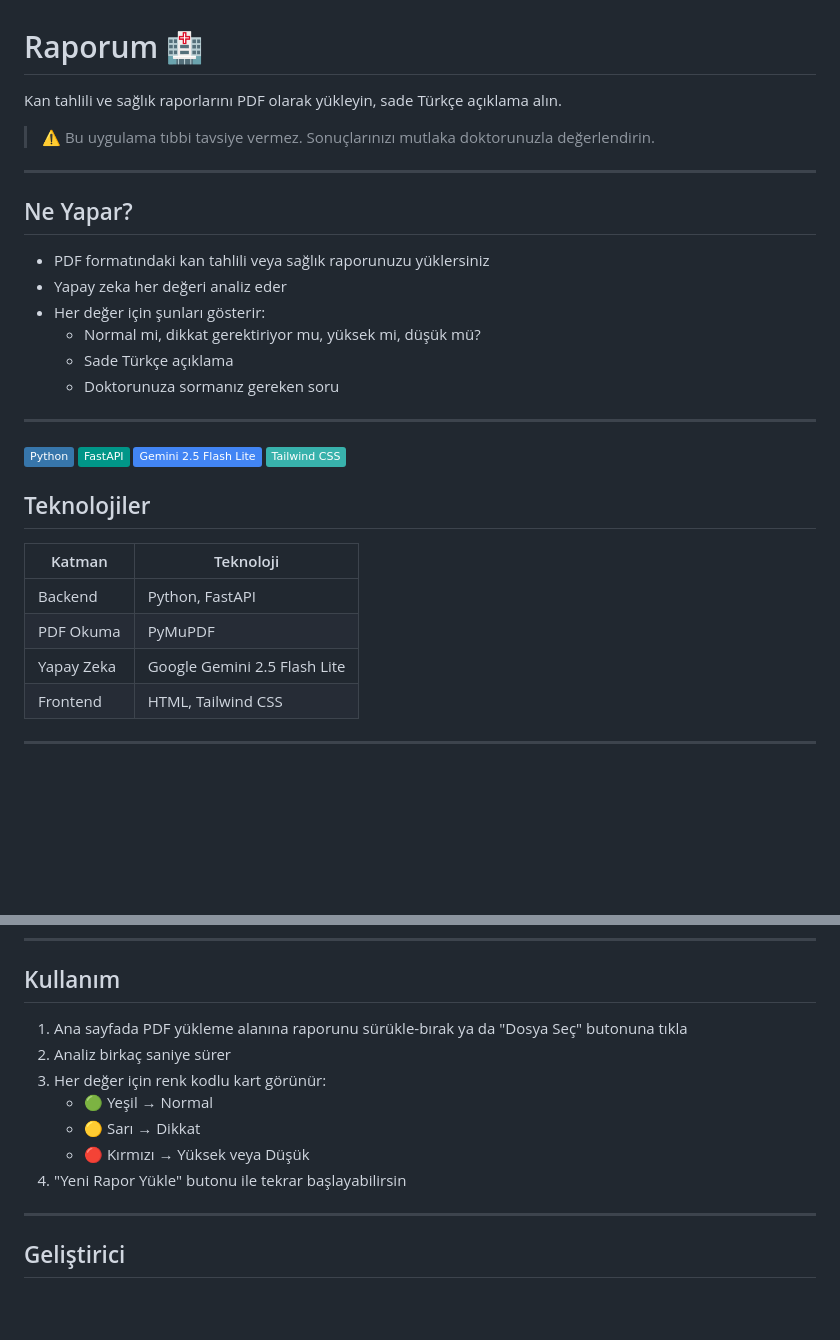
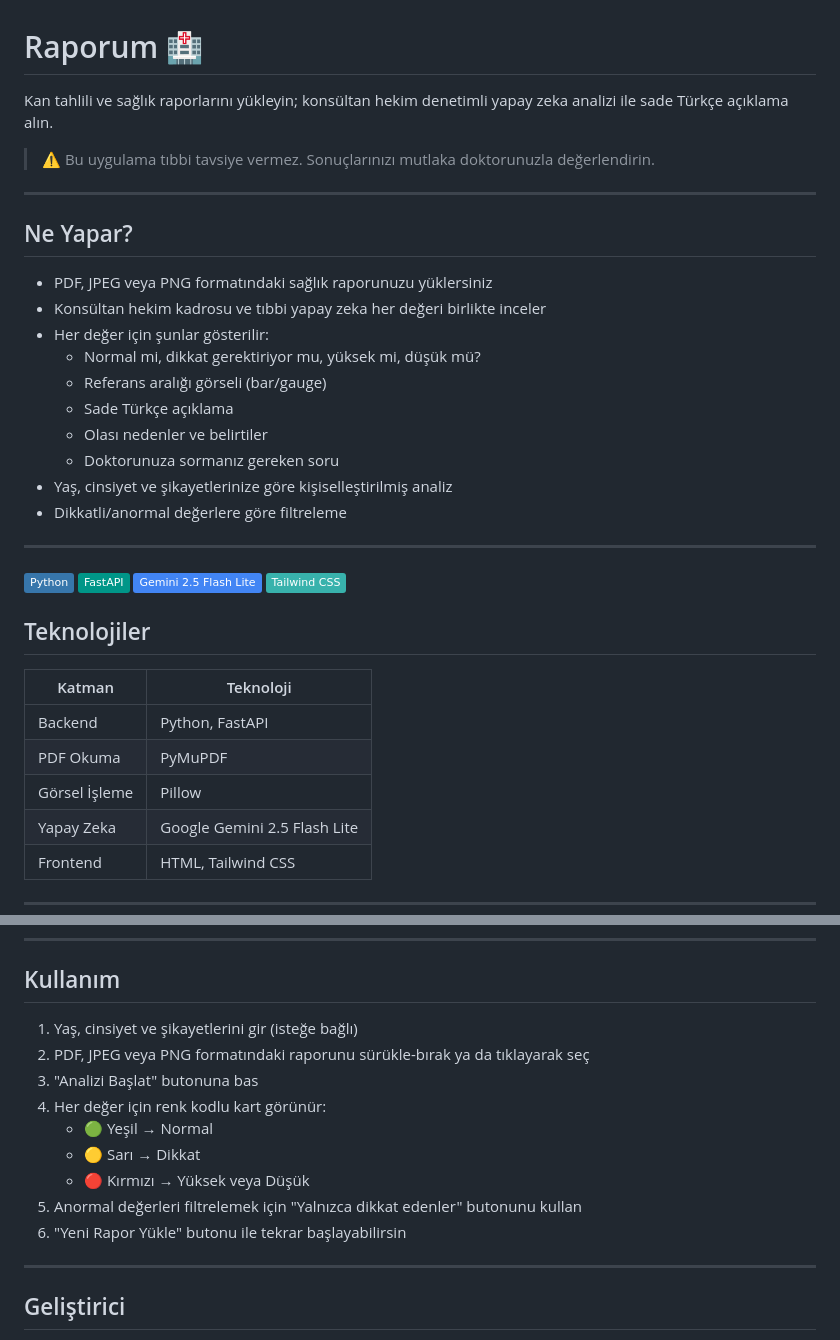
Before and after one commit to tunamyr/Raporum, a Markdown page: README.md, 2 parts joined by grey strips. Rendered like a GitHub page; badges without logos; blank space fills up the shorter version.

Commit message:
readme güncellendi

```diff
--- a/README.md
+++ b/README.md
@@ -1,6 +1,6 @@
 # Raporum 🏥
 
-Kan tahlili ve sağlık raporlarını PDF olarak yükleyin, sade Türkçe açıklama alın.
+Kan tahlili ve sağlık raporlarını yükleyin; konsültan hekim denetimli yapay zeka analizi ile sade Türkçe açıklama alın.
 
 > ⚠️ Bu uygulama tıbbi tavsiye vermez. Sonuçlarınızı mutlaka doktorunuzla değerlendirin.
 
@@ -8,12 +8,16 @@ Kan tahlili ve sağlık raporlarını PDF olarak yükleyin, sade Türkçe açık
 
 ## Ne Yapar?
 
-- PDF formatındaki kan tahlili veya sağlık raporunuzu yüklersiniz
-- Yapay zeka her değeri analiz eder
-- Her değer için şunları gösterir:
+- PDF, JPEG veya PNG formatındaki sağlık raporunuzu yüklersiniz
+- Konsültan hekim kadrosu ve tıbbi yapay zeka her değeri birlikte inceler
+- Her değer için şunlar gösterilir:
   - Normal mi, dikkat gerektiriyor mu, yüksek mi, düşük mü?
+  - Referans aralığı görseli (bar/gauge)
   - Sade Türkçe açıklama
+  - Olası nedenler ve belirtiler
   - Doktorunuza sormanız gereken soru
+- Yaş, cinsiyet ve şikayetlerinize göre kişiselleştirilmiş analiz
+- Dikkatli/anormal değerlere göre filtreleme
 
 ---
 
@@ -28,6 +32,7 @@ Kan tahlili ve sağlık raporlarını PDF olarak yükleyin, sade Türkçe açık
 |--------|-----------|
 | Backend | Python, FastAPI |
 | PDF Okuma | PyMuPDF |
+| Görsel İşleme | Pillow |
 | Yapay Zeka | Google Gemini 2.5 Flash Lite |
 | Frontend | HTML, Tailwind CSS |
 
@@ -102,13 +110,15 @@ Tarayıcıda `http://localhost:8000` adresine git.
 
 ## Kullanım
 
-1. Ana sayfada PDF yükleme alanına raporunu sürükle-bırak ya da "Dosya Seç" butonuna tıkla
-2. Analiz birkaç saniye sürer
-3. Her değer için renk kodlu kart görünür:
+1. Yaş, cinsiyet ve şikayetlerini gir (isteğe bağlı)
+2. PDF, JPEG veya PNG formatındaki raporunu sürükle-bırak ya da tıklayarak seç
+3. "Analizi Başlat" butonuna bas
+4. Her değer için renk kodlu kart görünür:
    - 🟢 Yeşil → Normal
    - 🟡 Sarı → Dikkat
    - 🔴 Kırmızı → Yüksek veya Düşük
-4. "Yeni Rapor Yükle" butonu ile tekrar başlayabilirsin
+5. Anormal değerleri filtrelemek için "Yalnızca dikkat edenler" butonunu kullan
+6. "Yeni Rapor Yükle" butonu ile tekrar başlayabilirsin
 
 ---
 
```
Also changed, not shown: other parts of README.md (+11 -8 lines).
